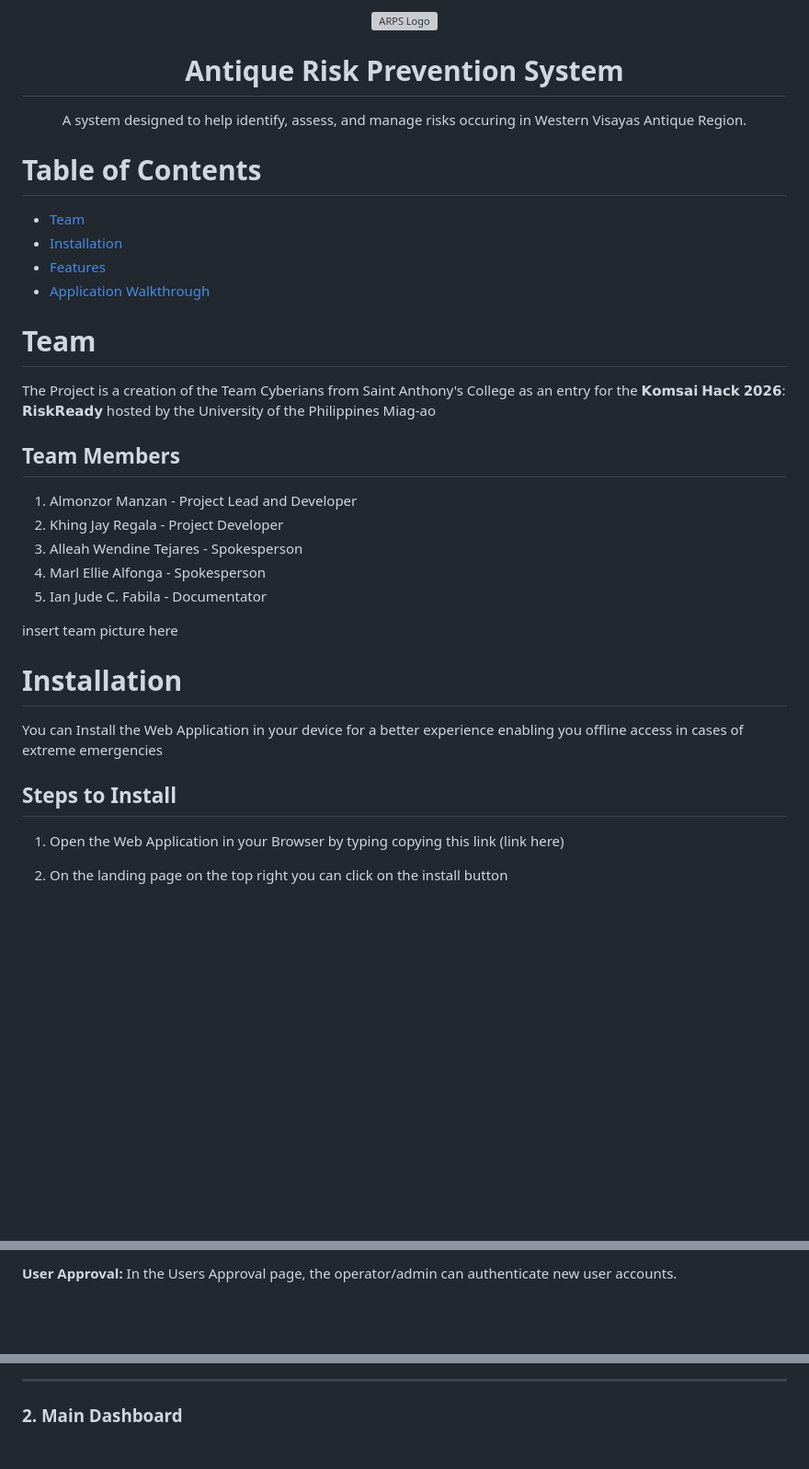
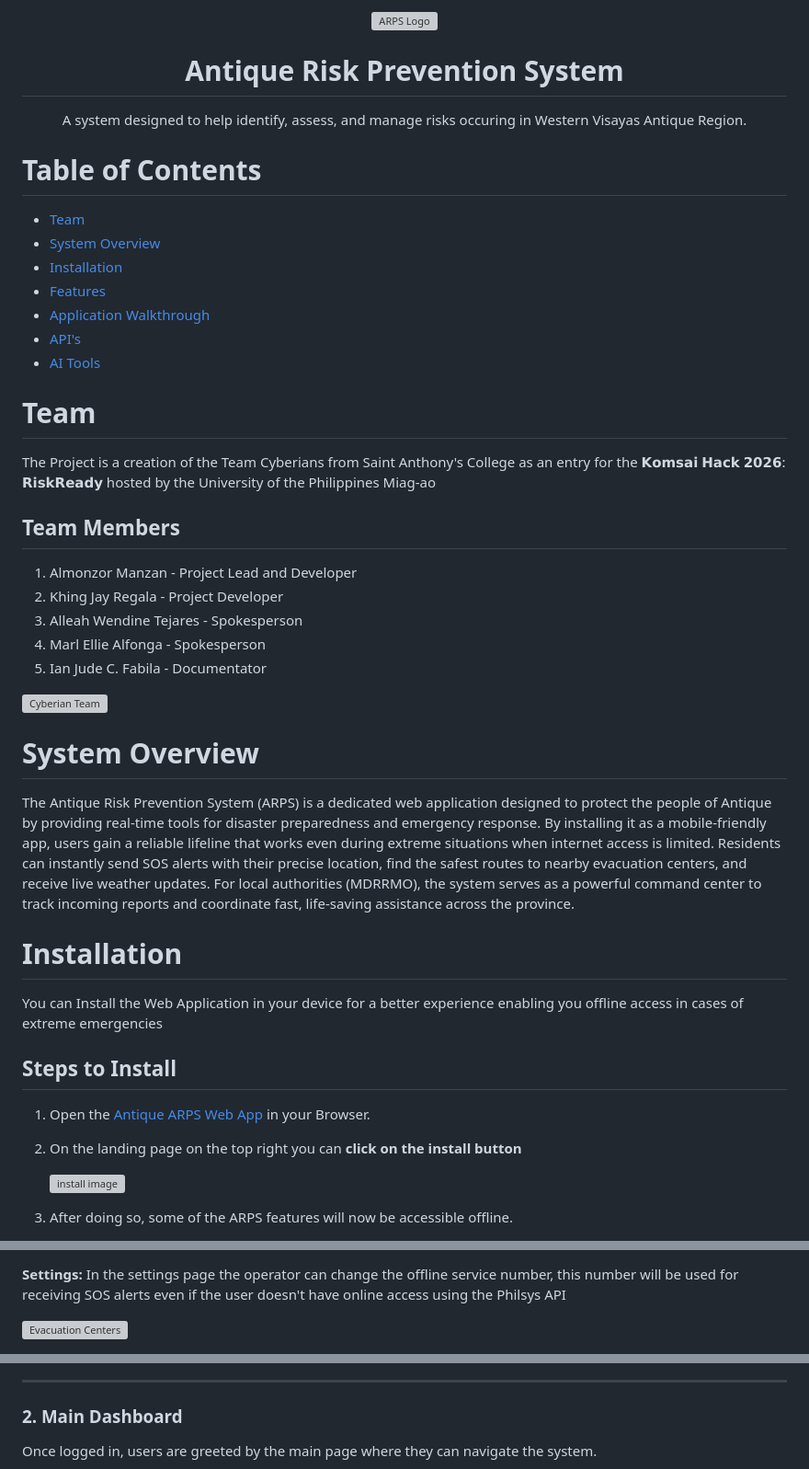
Before and after one commit to manzanalmonzor-spec/Cyberian-ARPS, a Markdown page: README.md, 3 parts joined by grey strips. Shown at 92% size. GitHub-like rendering; folded sections open; blank space fills up the shorter version; grey boxes are pictures that could not be loaded.

```diff
--- a/README.md
+++ b/README.md
@@ -3,38 +3,53 @@
 </p>
 
 <h1 align="center">Antique Risk Prevention System</h1>
+
+
 
 <p align="center">
   A system designed to help identify, assess, and manage risks occuring in Western Visayas Antique Region.
 </p>
 
+
+
 # Table of Contents
 
 - [Team](#team)
+- [System Overview](#system-overview)
 - [Installation](#installation)
 - [Features](#features)
 - [Application Walkthrough](#walkthrough)
+- [API's](#application-programming-interface)
+- [AI Tools](#use-of-ai-tools)
+
+
 
 # Team
-
 The Project is a creation of the Team Cyberians from Saint Anthony's College as an entry for the 𝗞𝗼𝗺𝘀𝗮𝗶 𝗛𝗮𝗰𝗸 𝟮𝟬𝟮𝟲: 𝗥𝗶𝘀𝗸𝗥𝗲𝗮𝗱𝘆 hosted by the University of the Philippines Miag-ao
 
 ## Team Members
-
 1. Almonzor Manzan - Project Lead and Developer
 2. Khing Jay Regala - Project Developer
 3. Alleah Wendine Tejares - Spokesperson
 4. Marl Ellie Alfonga - Spokesperson
 5. Ian Jude C. Fabila - Documentator
 
-insert team picture here
+<img src="images/team_pic/1.jpg" alt="Cyberian Team" width="700">
+<br>
+
+
+# System Overview
+The Antique Risk Prevention System (ARPS) is a dedicated web application designed to protect the people of Antique by providing real-time tools for disaster preparedness and emergency response. By installing it as a mobile-friendly app, users gain a reliable lifeline that works even during extreme situations when internet access is limited. Residents can instantly send SOS alerts with their precise location, find the safest routes to nearby evacuation centers, and receive live weather updates. For local authorities (MDRRMO), the system serves as a powerful command center to track incoming reports and coordinate fast, life-saving assistance across the province.
 
 # Installation
 
 You can Install the Web Application in your device for a better experience enabling you offline access in cases of extreme emergencies
 
+
 ## Steps to Install
+1. Open the [Antique ARPS Web App](https://antique-arps.com) in your Browser.
+2. On the landing page on the top right you can **click on the install button**
 
-1. Open the Web Application in your Browser by typing copying this link (link here)
-2. On the landing page on the top right you can click on the install button
+   <img src="images/read_img/install.png" alt="install image" width="250">
+3. After doing so, some of the ARPS features will now be accessible offline.
 
@@ -86,3 +103,6 @@ The Admin page will primarily be handled by the respected MDRRMO in their respec
 
-**User Approval:** In the Users Approval page, the operator/admin can authenticate new user accounts.
+  **Settings:** In the settings page the operator can change the offline service number, this number will be used for receiving SOS alerts even if the user doesn't have online access using the Philsys API
+  <p>
+    <img src="images/read_admin_walkthrough/4.jpg" alt="Evacuation Centers" width="800">
+  </p>
 
@@ -138,5 +144,6 @@ Here is the step-by-step process for users to authenticate and access the system
 
   <hr>
 
-### 2. Main Dashboard
+  ### 2. Main Dashboard
+  Once logged in, users are greeted by the main page where they can navigate the system.
 
```
Also changed, not shown: other parts of README.md (+103 -78 lines).
